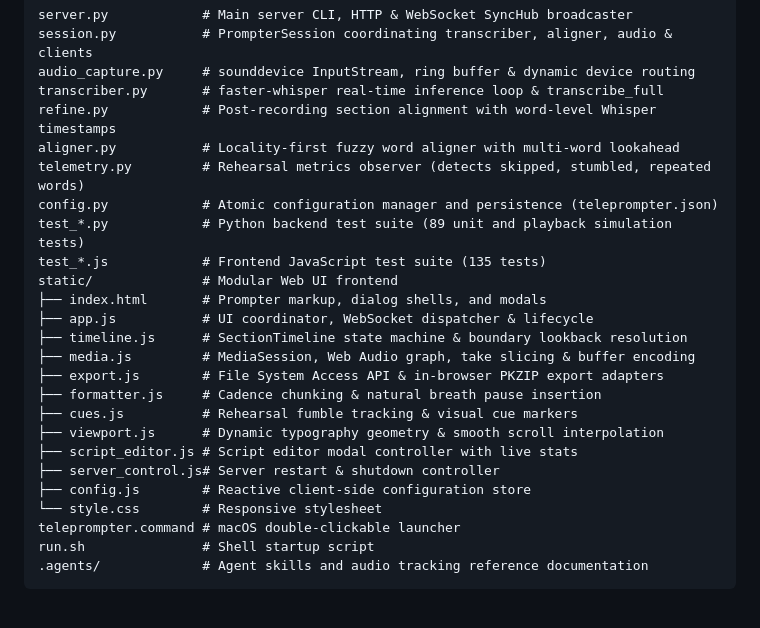
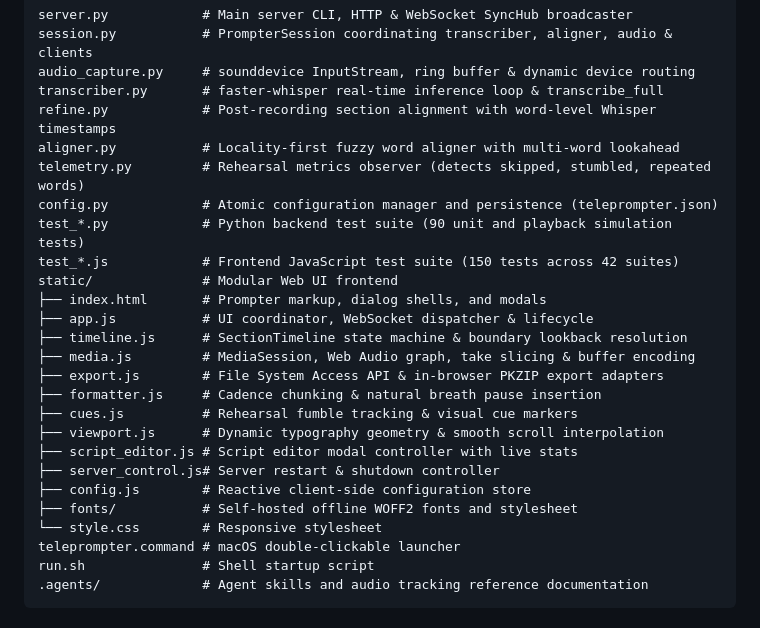
Before and after one commit to jibberish666/Teleprompter, a Markdown page: README.md, the part around one of its changes. GitHub-like rendering.

```diff
--- a/README.md
+++ b/README.md
@@ -219,8 +243,8 @@ refine.py            # Post-recording section alignment with word-level Whisper
 aligner.py           # Locality-first fuzzy word aligner with multi-word lookahead
 telemetry.py         # Rehearsal metrics observer (detects skipped, stumbled, repeated words)
 config.py            # Atomic configuration manager and persistence (teleprompter.json)
-test_*.py            # Python backend test suite (89 unit and playback simulation tests)
-test_*.js            # Frontend JavaScript test suite (135 tests)
+test_*.py            # Python backend test suite (90 unit and playback simulation tests)
+test_*.js            # Frontend JavaScript test suite (150 tests across 42 suites)
 static/              # Modular Web UI frontend
 ├── index.html       # Prompter markup, dialog shells, and modals
 ├── app.js           # UI coordinator, WebSocket dispatcher & lifecycle
@@ -233,6 +257,7 @@ static/              # Modular Web UI frontend
 ├── script_editor.js # Script editor modal controller with live stats
 ├── server_control.js# Server restart & shutdown controller
 ├── config.js        # Reactive client-side configuration store
+├── fonts/           # Self-hosted offline WOFF2 fonts and stylesheet
 └── style.css        # Responsive stylesheet
 teleprompter.command # macOS double-clickable launcher
 run.sh               # Shell startup script
```
Also changed, not shown: other parts of README.md (+37 -13 lines), CHANGELOG.md (+19 -0 lines).
